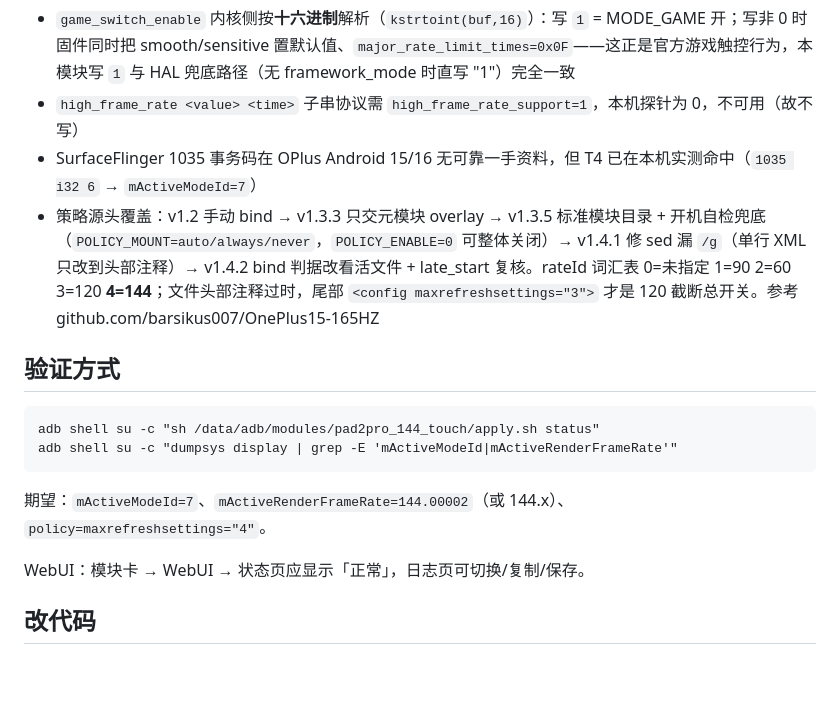
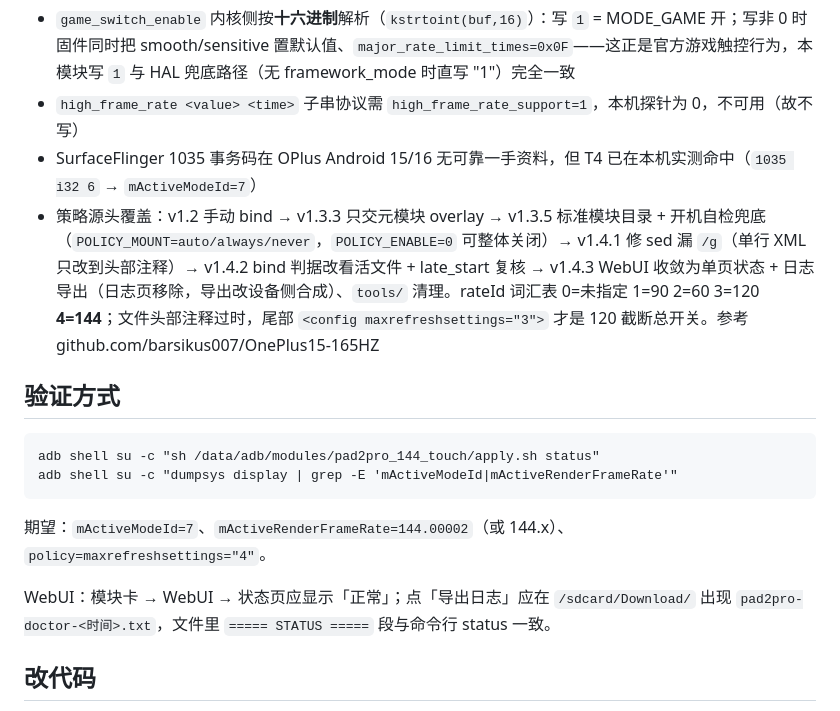
Before and after one commit to sceatcher3/pad2pro_144_touch, a Markdown page: README.md, the part around one of its changes. GitHub-like rendering; blank space fills up the shorter version.

```diff
--- a/README.md
+++ b/README.md
@@ -105,7 +109,7 @@ KSU / APatch 管理器 → 模块 → 从存储安装 → 选 zip → 重启；M
 - `game_switch_enable` 内核侧按**十六进制**解析（`kstrtoint(buf,16)`）：写 `1` = MODE_GAME 开；写非 0 时固件同时把 smooth/sensitive 置默认值、`major_rate_limit_times=0x0F`——这正是官方游戏触控行为，本模块写 `1` 与 HAL 兜底路径（无 framework_mode 时直写 "1"）完全一致
 - `high_frame_rate <value> <time>` 子串协议需 `high_frame_rate_support=1`，本机探针为 0，不可用（故不写）
 - SurfaceFlinger 1035 事务码在 OPlus Android 15/16 无可靠一手资料，但 T4 已在本机实测命中（`1035 i32 6` → `mActiveModeId=7`）
-- 策略源头覆盖：v1.2 手动 bind → v1.3.3 只交元模块 overlay → v1.3.5 标准模块目录 + 开机自检兜底（`POLICY_MOUNT=auto/always/never`，`POLICY_ENABLE=0` 可整体关闭）→ v1.4.1 修 sed 漏 `/g`（单行 XML 只改到头部注释）→ v1.4.2 bind 判据改看活文件 + late_start 复核。rateId 词汇表 0=未指定 1=90 2=60 3=120 **4=144**；文件头部注释过时，尾部 `<config maxrefreshsettings="3">` 才是 120 截断总开关。参考 github.com/barsikus007/OnePlus15-165HZ
+- 策略源头覆盖：v1.2 手动 bind → v1.3.3 只交元模块 overlay → v1.3.5 标准模块目录 + 开机自检兜底（`POLICY_MOUNT=auto/always/never`，`POLICY_ENABLE=0` 可整体关闭）→ v1.4.1 修 sed 漏 `/g`（单行 XML 只改到头部注释）→ v1.4.2 bind 判据改看活文件 + late_start 复核 → v1.4.3 WebUI 收敛为单页状态 + 日志导出（日志页移除，导出改设备侧合成）、`tools/` 清理。rateId 词汇表 0=未指定 1=90 2=60 3=120 **4=144**；文件头部注释过时，尾部 `<config maxrefreshsettings="3">` 才是 120 截断总开关。参考 github.com/barsikus007/OnePlus15-165HZ
 
 ## 验证方式
 
@@ -116,7 +120,7 @@ adb shell su -c "dumpsys display | grep -E 'mActiveModeId|mActiveRenderFrameRate
 
 期望：`mActiveModeId=7`、`mActiveRenderFrameRate=144.00002`（或 144.x）、`policy=maxrefreshsettings="4"`。
 
-WebUI：模块卡 → WebUI → 状态页应显示「正常」，日志页可切换/复制/保存。
+WebUI：模块卡 → WebUI → 状态页应显示「正常」；点「导出日志」应在 `/sdcard/Download/` 出现 `pad2pro-doctor-<时间>.txt`，文件里 `===== STATUS =====` 段与命令行 status 一致。
 
 ## 改代码
 
```
Also changed, not shown: other parts of README.md (+10 -6 lines), AGENTS.md (+11 -9 lines), docs/webui-preview.png (added), 13 other files.
